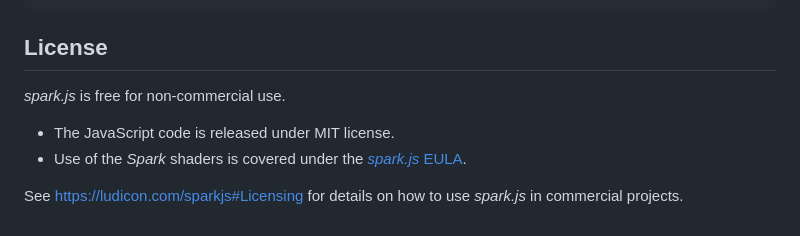
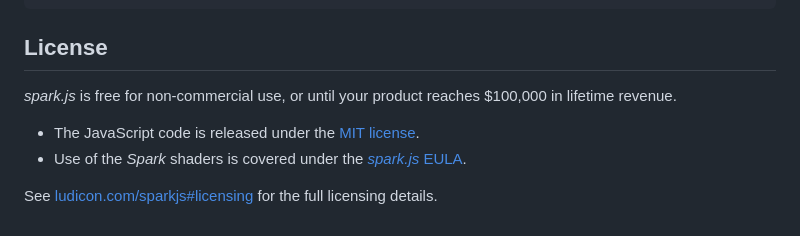
Before and after one commit to Ludicon/spark.js, a Markdown page: README.md, the part around the change. Drawn GitHub-style.

Commit message:
Update licensing information.

```diff
--- a/README.md
+++ b/README.md
@@ -197,9 +197,9 @@ tiles.registerPlugin( new GLTFExtensionsPlugin( {
 
 ## License
 
-*spark.js* is free for non-commercial use.
+*spark.js* is free for non-commercial use, or until your product reaches $100,000 in lifetime revenue.
 
-- The JavaScript code is released under MIT license.
-- Use of the *Spark* shaders is covered under the <a href="https://ludicon.com/sparkjs/eula.html">*spark.js* EULA</a>.
+- The JavaScript code is released under the [MIT license](LICENSE).
+- Use of the *Spark* shaders is covered under the [*spark.js* EULA](https://ludicon.com/sparkjs/eula.html).
 
-See https://ludicon.com/sparkjs#Licensing for details on how to use *spark.js* in commercial projects.
+See [ludicon.com/sparkjs#licensing](https://ludicon.com/sparkjs#Licensing) for the full licensing details.
```
